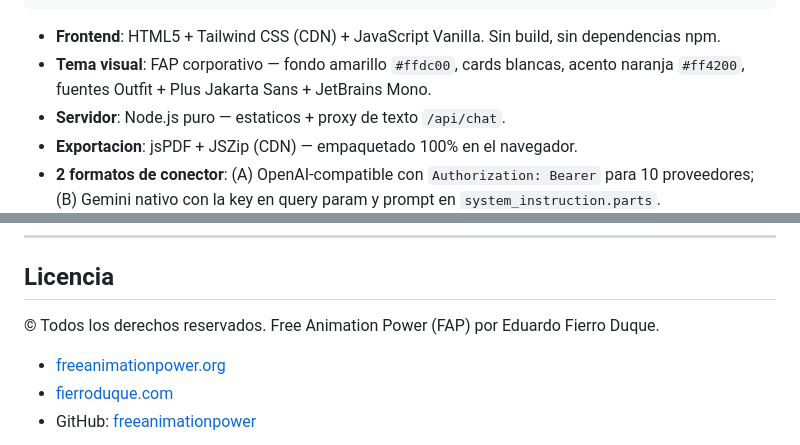
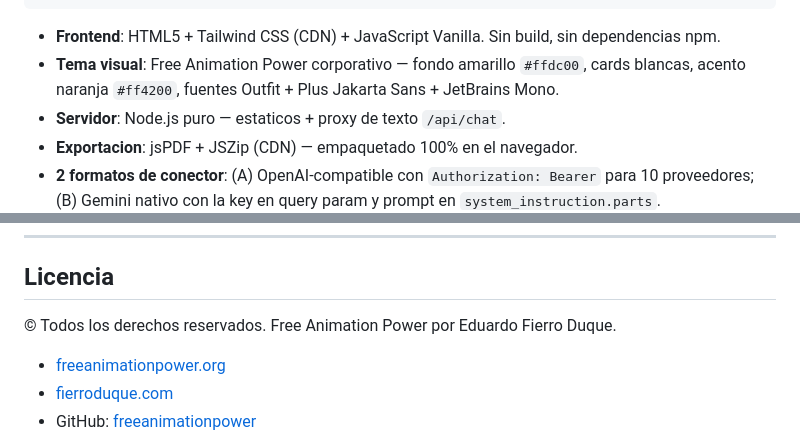
Before and after one commit to freeanimationpower/FREE-SCRIPT-POWER, a Markdown page: README.md, 2 parts joined by grey strips. GitHub-like rendering.

Commit message:
Improve README: screenshot, videos, badges; FAP -> Free Animation Power

````diff
--- a/README.md
+++ b/README.md
@@ -269,7 +286,7 @@ La app clasifica cada linea y le da el tratamiento profesional estandar:
 ```
 
 - **Frontend**: HTML5 + Tailwind CSS (CDN) + JavaScript Vanilla. Sin build, sin dependencias npm.
-- **Tema visual**: FAP corporativo — fondo amarillo `#ffdc00`, cards blancas, acento naranja `#ff4200`, fuentes Outfit + Plus Jakarta Sans + JetBrains Mono.
+- **Tema visual**: Free Animation Power corporativo — fondo amarillo `#ffdc00`, cards blancas, acento naranja `#ff4200`, fuentes Outfit + Plus Jakarta Sans + JetBrains Mono.
 - **Servidor**: Node.js puro — estaticos + proxy de texto `/api/chat`.
 - **Exportacion**: jsPDF + JSZip (CDN) — empaquetado 100% en el navegador.
 - **2 formatos de conector**: (A) OpenAI-compatible con `Authorization: Bearer` para 10 proveedores; (B) Gemini nativo con la key en query param y prompt en `system_instruction.parts`.
@@ -403,7 +420,7 @@ Secciones principales de `app.js`: `I18N` (ES/EN) · `TEXT_PROVIDERS` (11 conect
 
 ## Licencia
 
-© Todos los derechos reservados. Free Animation Power (FAP) por Eduardo Fierro Duque.
+© Todos los derechos reservados. Free Animation Power por Eduardo Fierro Duque.
 
 - [freeanimationpower.org](https://freeanimationpower.org)
 - [fierroduque.com](https://www.fierroduque.com)
````
Also changed, not shown: other parts of README.md (+25 -8 lines).
